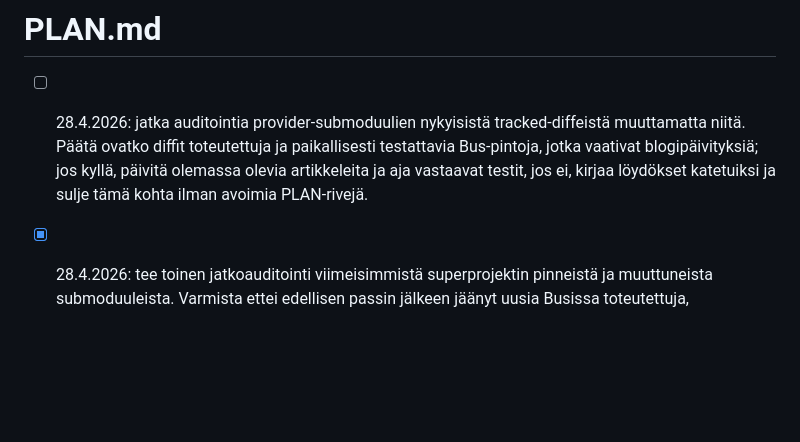
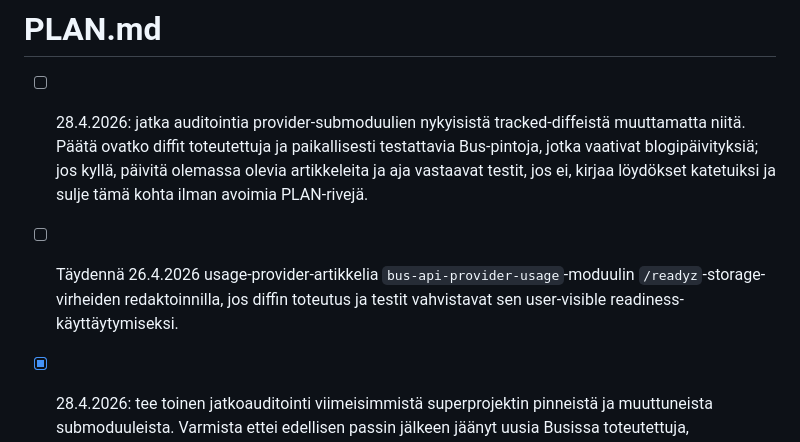
Before and after one commit to busdk/busdk.com, a Markdown page: PLAN.md, the part around the change. Rendered like a GitHub page; blank space fills up the shorter version.

```diff
--- a/PLAN.md
+++ b/PLAN.md
@@ -1,6 +1,7 @@
 # PLAN.md
 
 - [ ] 28.4.2026: jatka auditointia provider-submoduulien nykyisistä tracked-diffeistä muuttamatta niitä. Päätä ovatko diffit toteutettuja ja paikallisesti testattavia Bus-pintoja, jotka vaativat blogipäivityksiä; jos kyllä, päivitä olemassa olevia artikkeleita ja aja vastaavat testit, jos ei, kirjaa löydökset katetuiksi ja sulje tämä kohta ilman avoimia PLAN-rivejä.
+- [ ] Täydennä 26.4.2026 usage-provider-artikkelia `bus-api-provider-usage`-moduulin `/readyz`-storage-virheiden redaktoinnilla, jos diffin toteutus ja testit vahvistavat sen user-visible readiness-käyttäytymiseksi.
 - [x] 28.4.2026: tee toinen jatkoauditointi viimeisimmistä superprojektin pinneistä ja muuttuneista submoduuleista. Varmista ettei edellisen passin jälkeen jäänyt uusia Busissa toteutettuja, paikallisesti testattavia blogiaiheita tai tarpeellisia päivityksiä; sulje kohta vasta, kun mahdolliset löydökset on joko julkaistu/päivitetty tai todettu jo katetuiksi ja blogin PLANissa ei ole avoimia kohtia.
 - [x] Täydennä 26.4.2026 usage-integration-worker-artikkelia `bus-integration-usage`-moduulin jaetulla `BUS_EVENTS_LISTENER_*` retry/reconnect-pinnalla, joka tekee workeristä käynnistysjärjestystä sietävämmän Events API:n kanssa. Varmista README/help/test-pinnasta ja aja moduulin testit/e2e ennen sulkemista.
 - [x] 28.4.2026: auditoi superprojektin ja submoduulien uusimmat BusDK-muutokset blogiaiheiksi tai aiempien aiheiden päivityksiksi. Hyväksy vain Busissa toteutetut ja paikallisesti testattavat pinnat, varmista jokainen aihe git-diffillä, README/helpillä ja soveltuvilla moduleiden testeillä, ja sulje tämä kohta vasta kun blogiin ei jää avoimia PLAN-kohtia.
```
